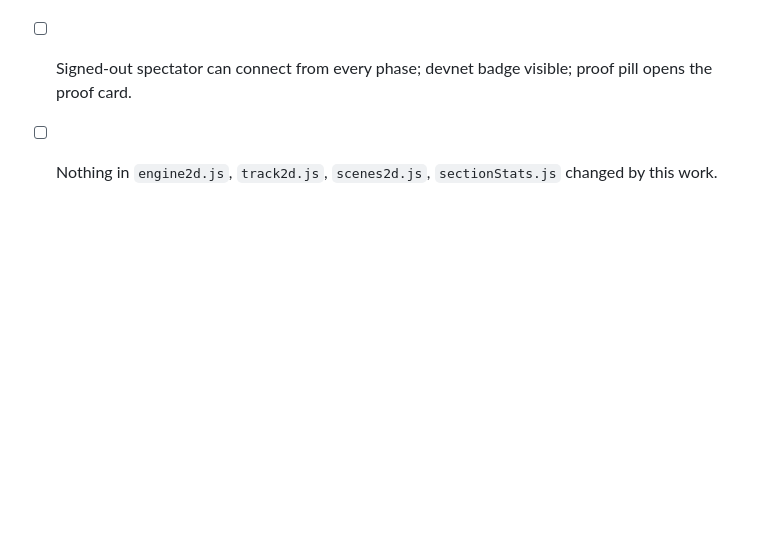
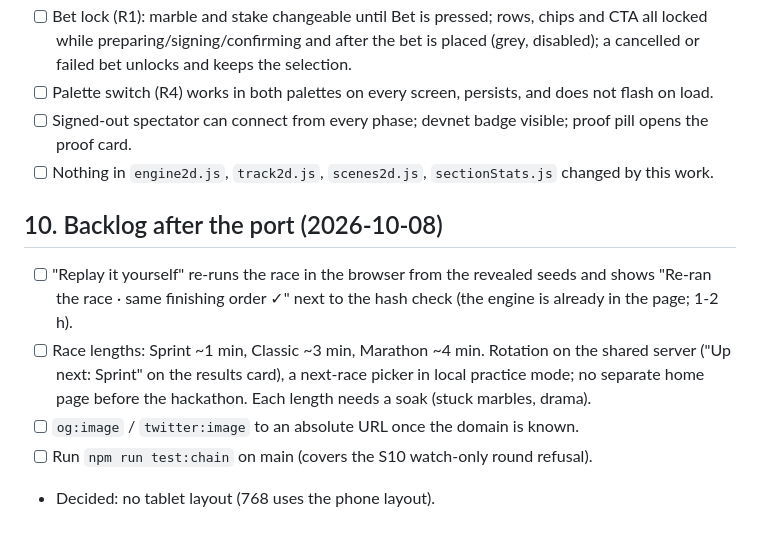
Before and after one commit to SanjjuK/MarbleRush, a Markdown page: MarbleRush2D/design/HANDOFF.md, the part around the change. Rendered like a GitHub page; blank space fills up the shorter version.

Commit message:
Handoff: backlog after the port (replay re-run, race lengths, og:image, test:chain)
Co-Authored-By: Claude Opus 5.5 <noreply@anthropic.com>

```diff
--- a/MarbleRush2D/design/HANDOFF.md
+++ b/MarbleRush2D/design/HANDOFF.md
@@ -183,3 +183,10 @@ Rules from the approved prompt and the notes in the file: the bottom sheet becom
 - [ ] Palette switch (R4) works in both palettes on every screen, persists, and does not flash on load.
 - [ ] Signed-out spectator can connect from every phase; devnet badge visible; proof pill opens the proof card.
 - [ ] Nothing in `engine2d.js`, `track2d.js`, `scenes2d.js`, `sectionStats.js` changed by this work.
+
+## 10. Backlog after the port (2026-10-08)
+- [ ] "Replay it yourself" re-runs the race in the browser from the revealed seeds and shows "Re-ran the race · same finishing order ✓" next to the hash check (the engine is already in the page; 1-2 h).
+- [ ] Race lengths: Sprint ~1 min, Classic ~3 min, Marathon ~4 min. Rotation on the shared server ("Up next: Sprint" on the results card), a next-race picker in local practice mode; no separate home page before the hackathon. Each length needs a soak (stuck marbles, drama).
+- [ ] `og:image` / `twitter:image` to an absolute URL once the domain is known.
+- [ ] Run `npm run test:chain` on main (covers the S10 watch-only round refusal).
+- Decided: no tablet layout (768 uses the phone layout).
```
